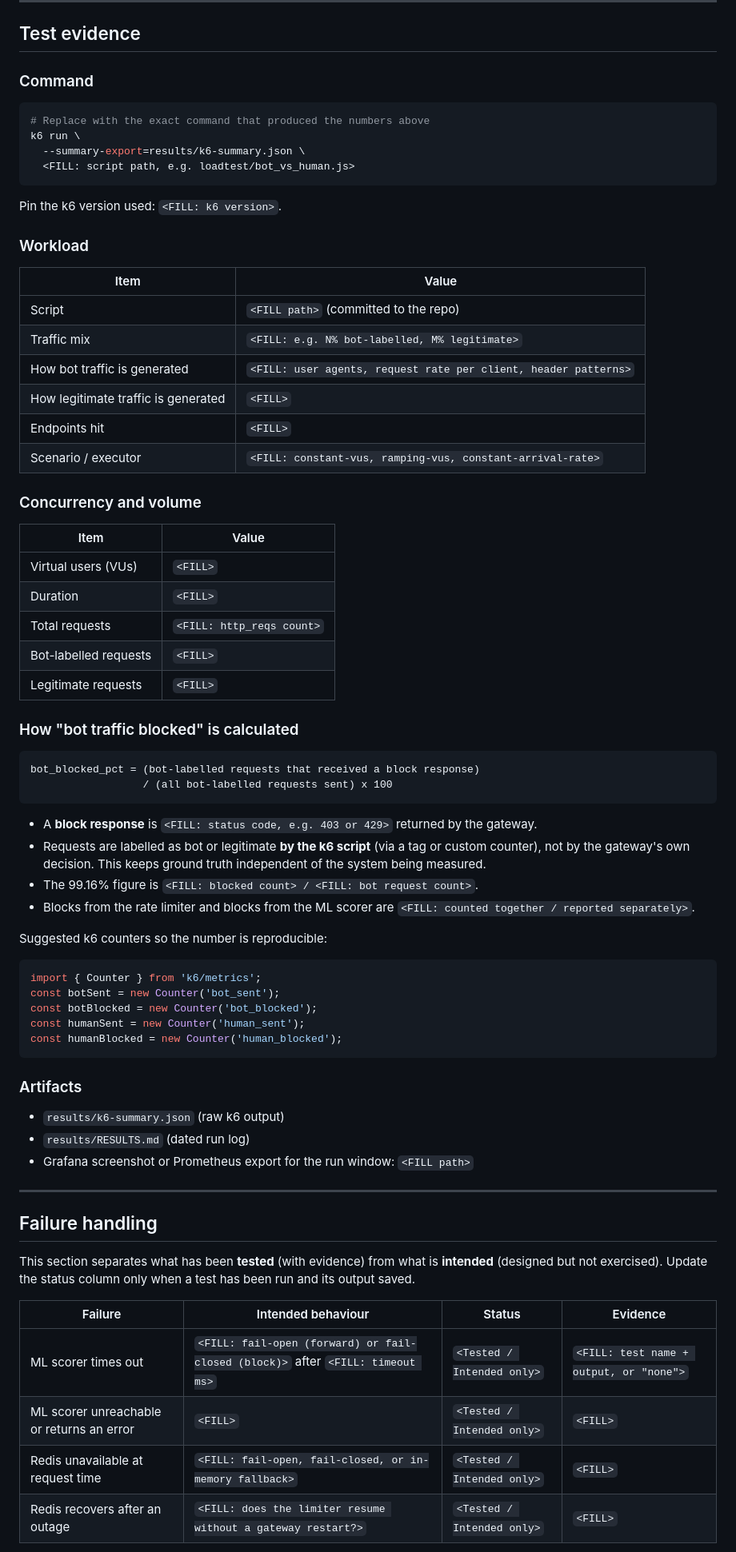
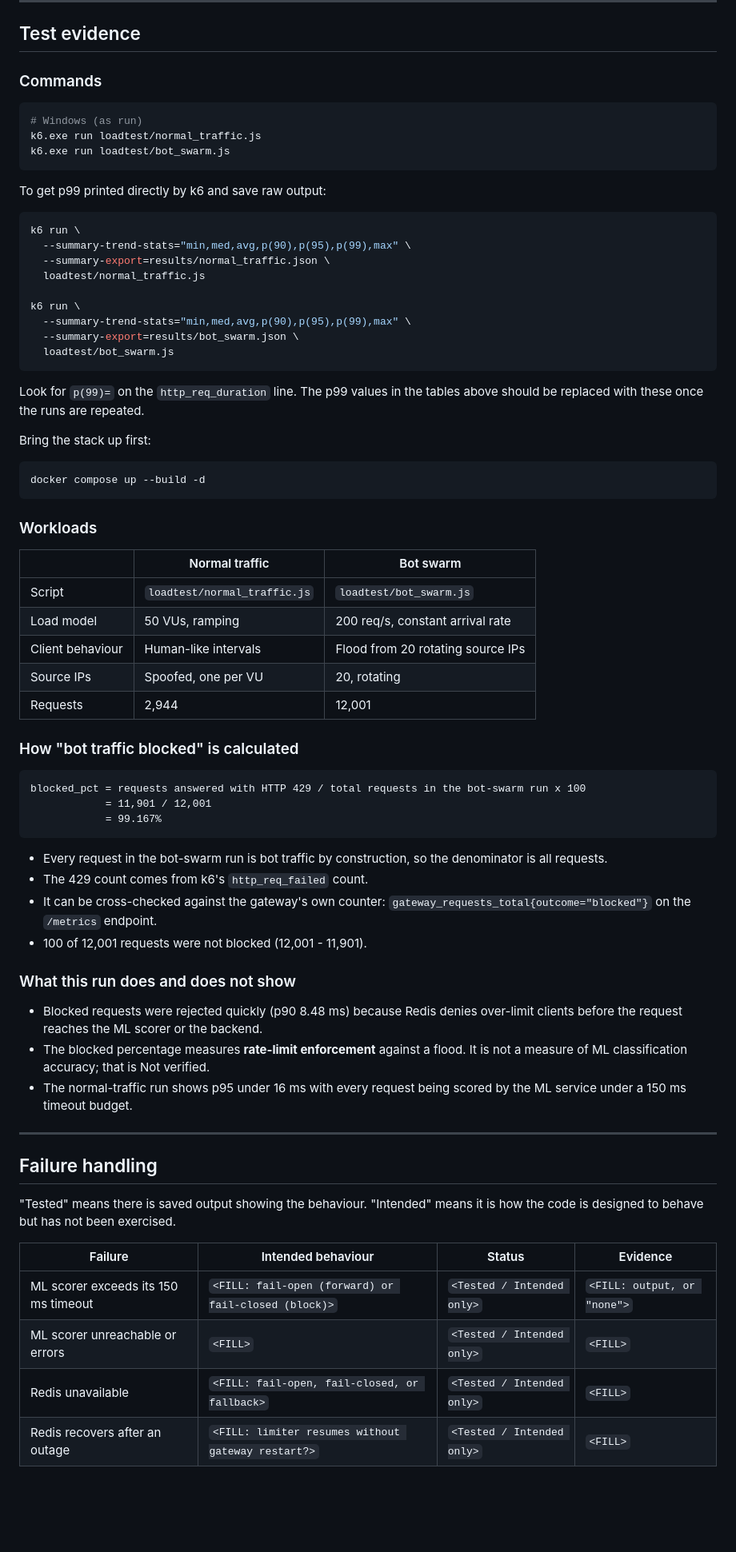
Before and after one commit to Rishabh2815/Sentinel, a Markdown page: README.md, the part around one of its changes. Shown at 80% size. Drawn GitHub-style; blank space fills up the shorter version.

Commit message:
Revise README for clarity and detail
Updated README to clarify API gateway functionality and benchmark results.

````diff
--- a/README.md
+++ b/README.md
@@ -49,76 +64,75 @@ If you cannot fill a row from the saved k6 output, delete the row rather than le
 
 ## Test evidence
 
-### Command
+### Commands
+
+```powershell
+# Windows (as run)
+k6.exe run loadtest/normal_traffic.js
+k6.exe run loadtest/bot_swarm.js
+```
+
+To get p99 printed directly by k6 and save raw output:
 
 ```bash
-# Replace with the exact command that produced the numbers above
 k6 run \
-  --summary-export=results/k6-summary.json \
-  <FILL: script path, e.g. loadtest/bot_vs_human.js>
+  --summary-trend-stats="min,med,avg,p(90),p(95),p(99),max" \
+  --summary-export=results/normal_traffic.json \
+  loadtest/normal_traffic.js
+
+k6 run \
+  --summary-trend-stats="min,med,avg,p(90),p(95),p(99),max" \
+  --summary-export=results/bot_swarm.json \
+  loadtest/bot_swarm.js
 ```
 
-Pin the k6 version used: `<FILL: k6 version>`.
+Look for `p(99)=` on the `http_req_duration` line. The p99 values in the tables above should be replaced with these once the runs are repeated.
 
-### Workload
+Bring the stack up first:
 
-| Item | Value |
-|---|---|
-| Script | `<FILL path>` (committed to the repo) |
-| Traffic mix | `<FILL: e.g. N% bot-labelled, M% legitimate>` |
-| How bot traffic is generated | `<FILL: user agents, request rate per client, header patterns>` |
-| How legitimate traffic is generated | `<FILL>` |
-| Endpoints hit | `<FILL>` |
-| Scenario / executor | `<FILL: constant-vus, ramping-vus, constant-arrival-rate>` |
+```bash
+docker compose up --build -d
+```
 
-### Concurrency and volume
+### Workloads
 
-| Item | Value |
-|---|---|
-| Virtual users (VUs) | `<FILL>` |
-| Duration | `<FILL>` |
-| Total requests | `<FILL: http_reqs count>` |
-| Bot-labelled requests | `<FILL>` |
-| Legitimate requests | `<FILL>` |
+| | Normal traffic | Bot swarm |
+|---|---|---|
+| Script | `loadtest/normal_traffic.js` | `loadtest/bot_swarm.js` |
+| Load model | 50 VUs, ramping | 200 req/s, constant arrival rate |
+| Client behaviour | Human-like intervals | Flood from 20 rotating source IPs |
+| Source IPs | Spoofed, one per VU | 20, rotating |
+| Requests | 2,944 | 12,001 |
 
 ### How "bot traffic blocked" is calculated
 
 ```
-bot_blocked_pct = (bot-labelled requests that received a block response)
-                  / (all bot-labelled requests sent) x 100
+blocked_pct = requests answered with HTTP 429 / total requests in the bot-swarm run x 100
+            = 11,901 / 12,001
+            = 99.167%
 ```
 
-- A **block response** is `<FILL: status code, e.g. 403 or 429>` returned by the gateway.
-- Requests are labelled as bot or legitimate **by the k6 script** (via a tag or custom counter), not by the gateway's own decision. This keeps ground truth independent of the system being measured.
-- The 99.16% figure is `<FILL: blocked count> / <FILL: bot request count>`.
-- Blocks from the rate limiter and blocks from the ML scorer are `<FILL: counted together / reported separately>`.
+- Every request in the bot-swarm run is bot traffic by construction, so the denominator is all requests.
+- The 429 count comes from k6's `http_req_failed` count.
+- It can be cross-checked against the gateway's own counter: `gateway_requests_total{outcome="blocked"}` on the `/metrics` endpoint.
+- 100 of 12,001 requests were not blocked (12,001 - 11,901).
 
-Suggested k6 counters so the number is reproducible:
+### What this run does and does not show
 
-```javascript
-import { Counter } from 'k6/metrics';
-const botSent = new Counter('bot_sent');
-const botBlocked = new Counter('bot_blocked');
-const humanSent = new Counter('human_sent');
-const humanBlocked = new Counter('human_blocked');
-```
-
-### Artifacts
-
-- `results/k6-summary.json` (raw k6 output)
-- `results/RESULTS.md` (dated run log)
-- Grafana screenshot or Prometheus export for the run window: `<FILL path>`
+- Blocked requests were rejected quickly (p90 8.48 ms) because Redis denies over-limit clients before the request reaches the ML scorer or the backend.
+- The blocked percentage measures **rate-limit enforcement** against a flood. It is not a measure of ML classification accuracy; that is Not verified.
+- The normal-traffic run shows p95 under 16 ms with every request being scored by the ML service under a 150 ms timeout budget.
 
 ---
 
 ## Failure handling
 
-This section separates what has been **tested** (with evidence) from what is **intended** (designed but not exercised). Update the status column only when a test has been run and its output saved.
+"Tested" means there is saved output showing the behaviour. "Intended" means it is how the code is designed to behave but has not been exercised.
 
 | Failure | Intended behaviour | Status | Evidence |
 |---|---|---|---|
-| ML scorer times out | `<FILL: fail-open (forward) or fail-closed (block)>` after `<FILL: timeout ms>` | `<Tested / Intended only>` | `<FILL: test name + output, or "none">` |
-| ML scorer unreachable or returns an error | `<FILL>` | `<Tested / Intended only>` | `<FILL>` |
-| Redis unavailable at request time | `<FILL: fail-open, fail-closed, or in-memory fallback>` | `<Tested / Intended only>` | `<FILL>` |
-| Redis recovers after an outage | `<FILL: does the limiter resume without a gateway restart?>` | `<Tested / Intended only>` | `<FILL>` |
+| ML scorer exceeds its 150 ms timeout | `<FILL: fail-open (forward) or fail-closed (block)>` | `<Tested / Intended only>` | `<FILL: output, or "none">` |
+| ML scorer unreachable or errors | `<FILL>` | `<Tested / Intended only>` | `<FILL>` |
+| Redis unavailable | `<FILL: fail-open, fail-closed, or fallback>` | `<Tested / Intended only>` | `<FILL>` |
+| Redis recovers after an outage | `<FILL: limiter resumes without gateway restart?>` | `<Tested / Intended only>` | `<FILL>` |
 
````
Also changed, not shown: other parts of README.md (+49 -57 lines).
